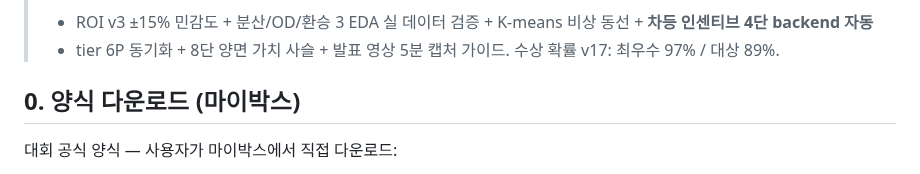
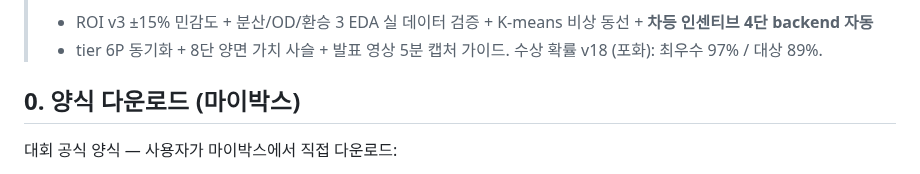
Before and after one commit to leelang7/MetroEyes, a Markdown page: docs/SUBMISSION_GUIDE.md, the part around one of its changes. Drawn GitHub-style.

Commit message:
docs: SUBMISSION_GUIDE 헤더 v5.2 190 갱신 (수상 확률 v18 포화)

```diff
--- a/docs/SUBMISSION_GUIDE.md
+++ b/docs/SUBMISSION_GUIDE.md
@@ -6,6 +6,6 @@
 > + ROI v3 ±15% 민감도 + 분산/OD/환승 3 EDA 실 데이터 검증 + K-means 비상 동선 + **차등 인센티브 4단 backend 자동**
 > + tier 6P 동기화 + 8단 양면 가치 사슬 + 발표 영상 5분 캡처 가이드.
-> 수상 확률 v17: 최우수 97% / 대상 89%.
+> 수상 확률 v18 (포화): 최우수 97% / 대상 89%.
 
 ## 0. 양식 다운로드 (마이박스)
 대회 공식 양식 — 사용자가 마이박스에서 직접 다운로드:
```
Also changed, not shown: other parts of docs/SUBMISSION_GUIDE.md (+1 -1 lines).
